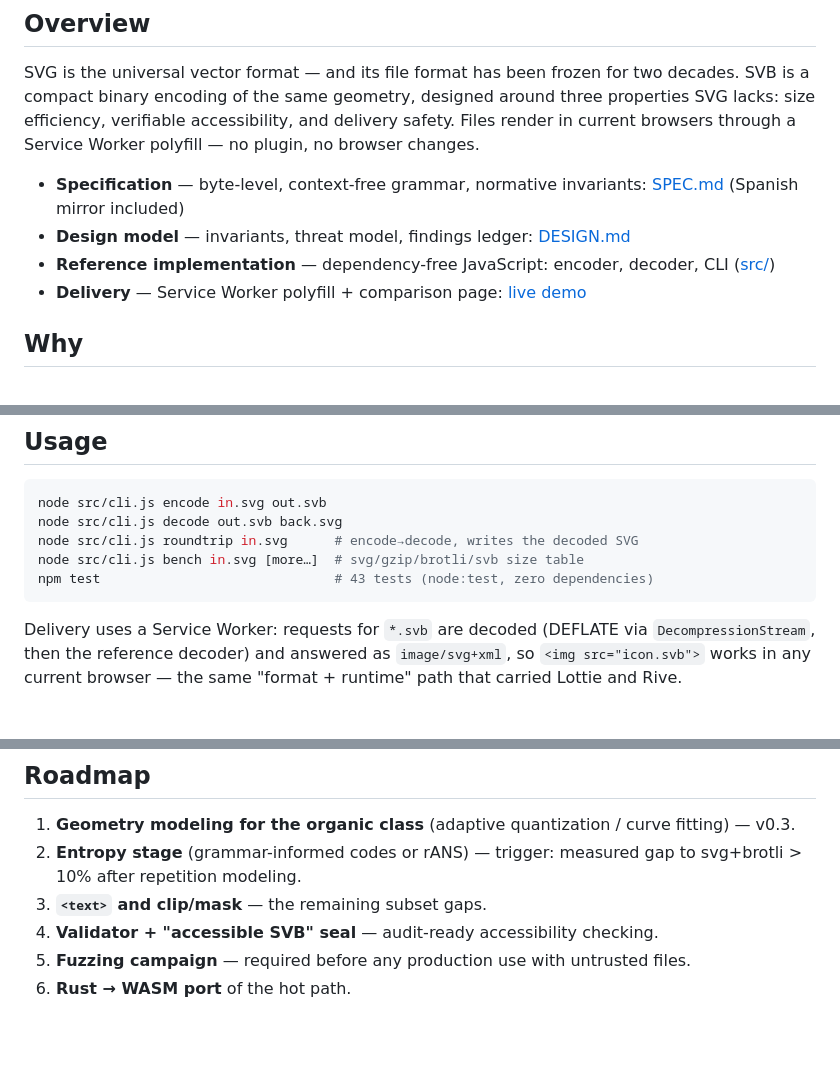
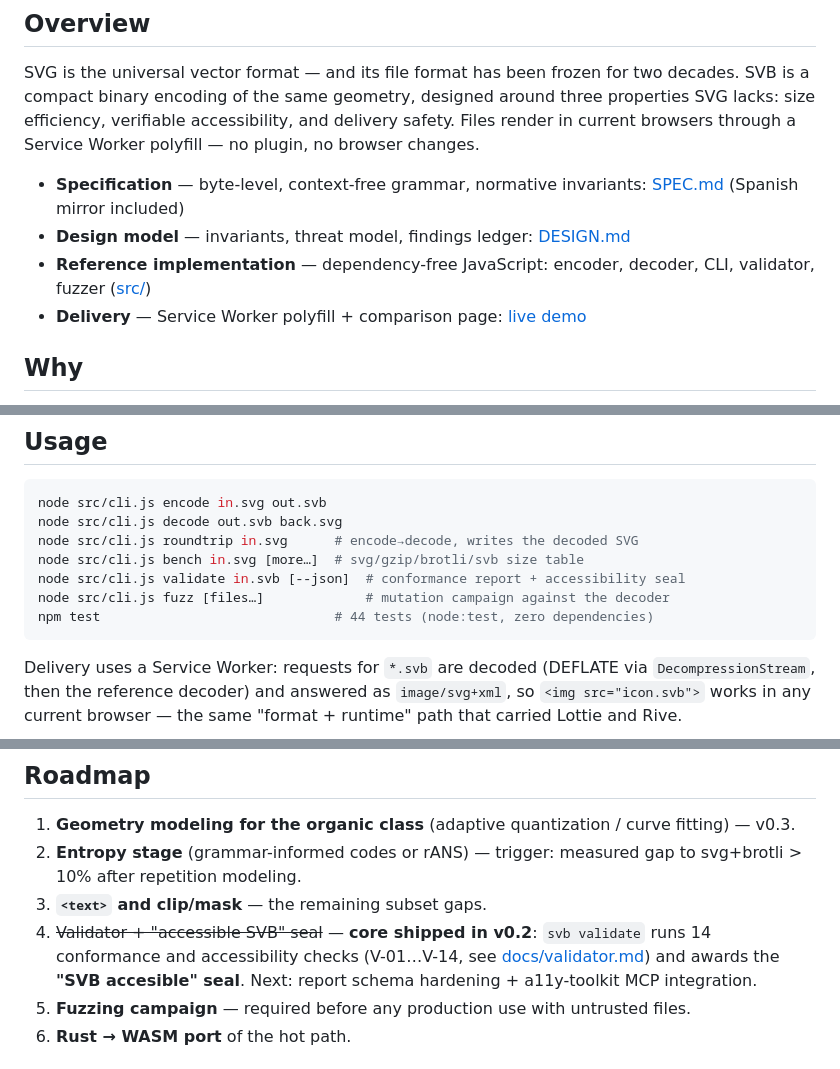
Before and after one commit to kinti/svb, a Markdown page: README.md, 3 parts joined by grey strips. Drawn GitHub-style; blank space fills up the shorter version.

Commit message:
readme: validator + fuzz usage, validator shipped in roadmap, 44 tests

````diff
--- a/README.md
+++ b/README.md
@@ -23,7 +23,7 @@ SVG is the universal vector format — and its file format has been frozen for t
 
 - **Specification** — byte-level, context-free grammar, normative invariants: [SPEC.md](SPEC.md) (Spanish mirror included)
 - **Design model** — invariants, threat model, findings ledger: [DESIGN.md](DESIGN.md)
-- **Reference implementation** — dependency-free JavaScript: encoder, decoder, CLI ([src/](src/))
+- **Reference implementation** — dependency-free JavaScript: encoder, decoder, CLI, validator, fuzzer ([src/](src/))
 - **Delivery** — Service Worker polyfill + comparison page: [live demo](https://kinti.github.io/svb/demo/)
 
 ## Why
@@ -69,7 +69,9 @@ node src/cli.js encode in.svg out.svb
 node src/cli.js decode out.svb back.svg
 node src/cli.js roundtrip in.svg      # encode→decode, writes the decoded SVG
 node src/cli.js bench in.svg [more…]  # svg/gzip/brotli/svb size table
-npm test                              # 43 tests (node:test, zero dependencies)
+node src/cli.js validate in.svb [--json]  # conformance report + accessibility seal
+node src/cli.js fuzz [files…]             # mutation campaign against the decoder
+npm test                              # 44 tests (node:test, zero dependencies)
 ```
 
 Delivery uses a Service Worker: requests for `*.svb` are decoded (DEFLATE via `DecompressionStream`, then the reference decoder) and answered as `image/svg+xml`, so `<img src="icon.svb">` works in any current browser — the same "format + runtime" path that carried Lottie and Rive.
@@ -92,7 +94,7 @@ Security properties, by design: no executable constructs (removes the uploaded-S
 1. **Geometry modeling for the organic class** (adaptive quantization / curve fitting) — v0.3.
 2. **Entropy stage** (grammar-informed codes or rANS) — trigger: measured gap to svg+brotli > 10% after repetition modeling.
 3. **`<text>` and clip/mask** — the remaining subset gaps.
-4. **Validator + "accessible SVB" seal** — audit-ready accessibility checking.
+4. ~~Validator + "accessible SVB" seal~~ — **core shipped in v0.2**: `svb validate` runs 14 conformance and accessibility checks (V-01…V-14, see [docs/validator.md](docs/validator.md)) and awards the **"SVB accesible" seal**. Next: report schema hardening + a11y-toolkit MCP integration.
 5. **Fuzzing campaign** — required before any production use with untrusted files.
 6. **Rust → WASM port** of the hot path.
 
````
